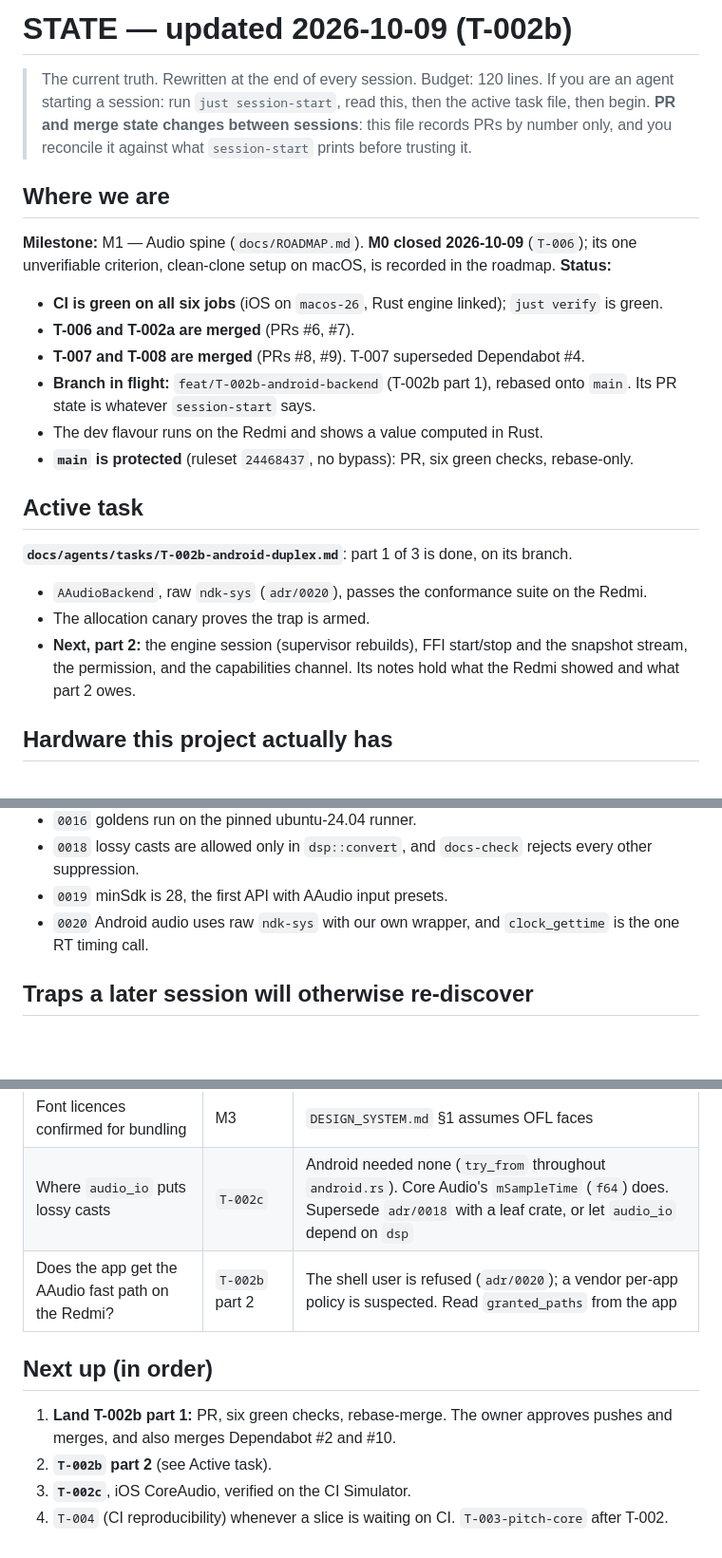
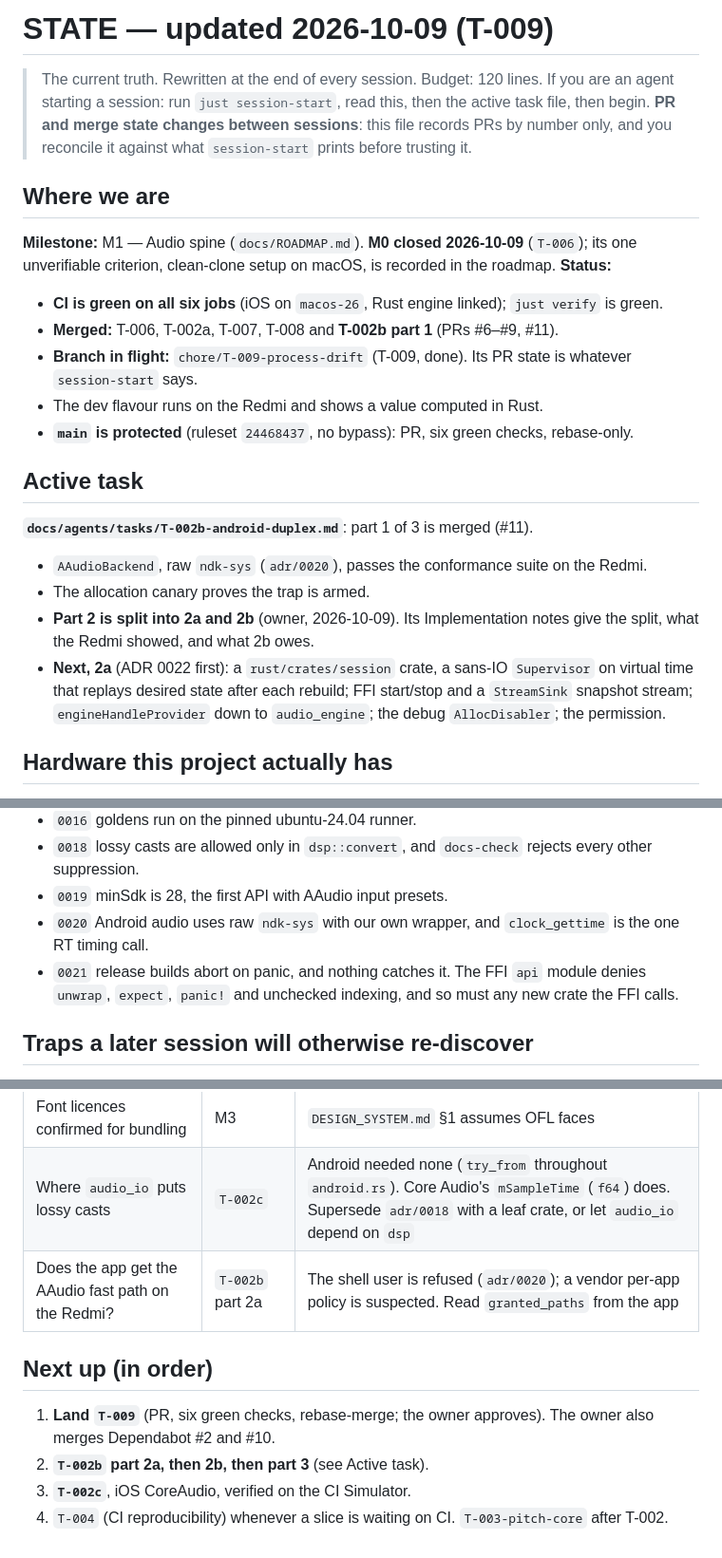
Before and after one commit to jfcofer/diapason-tuner-app, a Markdown page: docs/agents/STATE.md, 3 parts joined by grey strips. Shown at 95% size. Rendered like a GitHub page; blank space fills up the shorter version.

Commit message:
docs(agents): close T-009, record the part-2 split, point STATE at 2a
refs T-009, T-002b

Co-Authored-By: Claude Opus 5.5 <noreply@anthropic.com>

```diff
--- a/docs/agents/STATE.md
+++ b/docs/agents/STATE.md
@@ -1,4 +1,4 @@
-# STATE — updated 2026-10-09 (T-002b)
+# STATE — updated 2026-10-09 (T-009)
 
 > The current truth. Rewritten at the end of every session. Budget: 120 lines.
 > If you are an agent starting a session: run `just session-start`, read this, then the active task
@@ -12,21 +12,22 @@ unverifiable criterion, clean-clone setup on macOS, is recorded in the roadmap.
 **Status:**
 
 - **CI is green on all six jobs** (iOS on `macos-26`, Rust engine linked); `just verify` is green.
-- **T-006 and T-002a are merged** (PRs #6, #7).
-- **T-007 and T-008 are merged** (PRs #8, #9). T-007 superseded Dependabot #4.
-- **Branch in flight:** `feat/T-002b-android-backend` (T-002b part 1), rebased onto `main`. Its PR
-  state is whatever `session-start` says.
+- **Merged:** T-006, T-002a, T-007, T-008 and **T-002b part 1** (PRs #6–#9, #11).
+- **Branch in flight:** `chore/T-009-process-drift` (T-009, done). Its PR state is whatever
+  `session-start` says.
 - The dev flavour runs on the Redmi and shows a value computed in Rust.
 - **`main` is protected** (ruleset `24468437`, no bypass): PR, six green checks, rebase-only.
 
 ## Active task
 
-**`docs/agents/tasks/T-002b-android-duplex.md`**: part 1 of 3 is done, on its branch.
+**`docs/agents/tasks/T-002b-android-duplex.md`**: part 1 of 3 is merged (#11).
 - `AAudioBackend`, raw `ndk-sys` (`adr/0020`), passes the conformance suite on the Redmi.
 - The allocation canary proves the trap is armed.
-- **Next, part 2:** the engine session (supervisor rebuilds), FFI start/stop and the snapshot
-  stream, the permission, and the capabilities channel. Its notes hold what the Redmi showed and
-  what part 2 owes.
+- **Part 2 is split into 2a and 2b** (owner, 2026-10-09). Its Implementation notes give the
+  split, what the Redmi showed, and what 2b owes.
+- **Next, 2a** (ADR 0022 first): a `rust/crates/session` crate, a sans-IO `Supervisor` on virtual
+  time that replays desired state after each rebuild; FFI start/stop and a `StreamSink` snapshot
+  stream; `engineHandleProvider` down to `audio_engine`; the debug `AllocDisabler`; the permission.
 
 
 ## Hardware this project actually has
@@ -64,6 +65,8 @@ The index is `docs/adr/README.md`. The ones a session most often runs into:
 - `0019` minSdk is 28, the first API with AAudio input presets.
 - `0020` Android audio uses raw `ndk-sys` with our own wrapper, and `clock_gettime` is the one RT
   timing call.
+- `0021` release builds abort on panic, and nothing catches it. The FFI `api` module denies
+  `unwrap`, `expect`, `panic!` and unchecked indexing, and so must any new crate the FFI calls.
 
 ## Traps a later session will otherwise re-discover
 
@@ -105,12 +108,12 @@ The index is `docs/adr/README.md`. The ones a session most often runs into:
 | Reference devices beyond the Redmi | M1+ | No iPhone, Pixel or tablet available. `T-002` criteria were amended to "every device available" |
 | Font licences confirmed for bundling | M3 | `DESIGN_SYSTEM.md` §1 assumes OFL faces |
 | Where `audio_io` puts lossy casts | `T-002c` | Android needed none (`try_from` throughout `android.rs`). Core Audio's `mSampleTime` (`f64`) does. Supersede `adr/0018` with a leaf crate, or let `audio_io` depend on `dsp` |
-| Does the app get the AAudio fast path on the Redmi? | `T-002b` part 2 | The shell user is refused (`adr/0020`); a vendor per-app policy is suspected. Read `granted_paths` from the app |
+| Does the app get the AAudio fast path on the Redmi? | `T-002b` part 2a | The shell user is refused (`adr/0020`); a vendor per-app policy is suspected. Read `granted_paths` from the app |
 
 ## Next up (in order)
 
-1. **Land T-002b part 1:** PR, six green checks, rebase-merge. The owner approves pushes and
-   merges, and also merges Dependabot #2 and #10.
-2. **`T-002b` part 2** (see Active task).
+1. **Land `T-009`** (PR, six green checks, rebase-merge; the owner approves). The owner also
+   merges Dependabot #2 and #10.
+2. **`T-002b` part 2a, then 2b, then part 3** (see Active task).
 3. **`T-002c`**, iOS CoreAudio, verified on the CI Simulator.
 4. `T-004` (CI reproducibility) whenever a slice is waiting on CI. `T-003-pitch-core` after T-002.
```
Also changed, not shown: other parts of docs/agents/STATE.md (+1 -1 lines), 2 other files.
